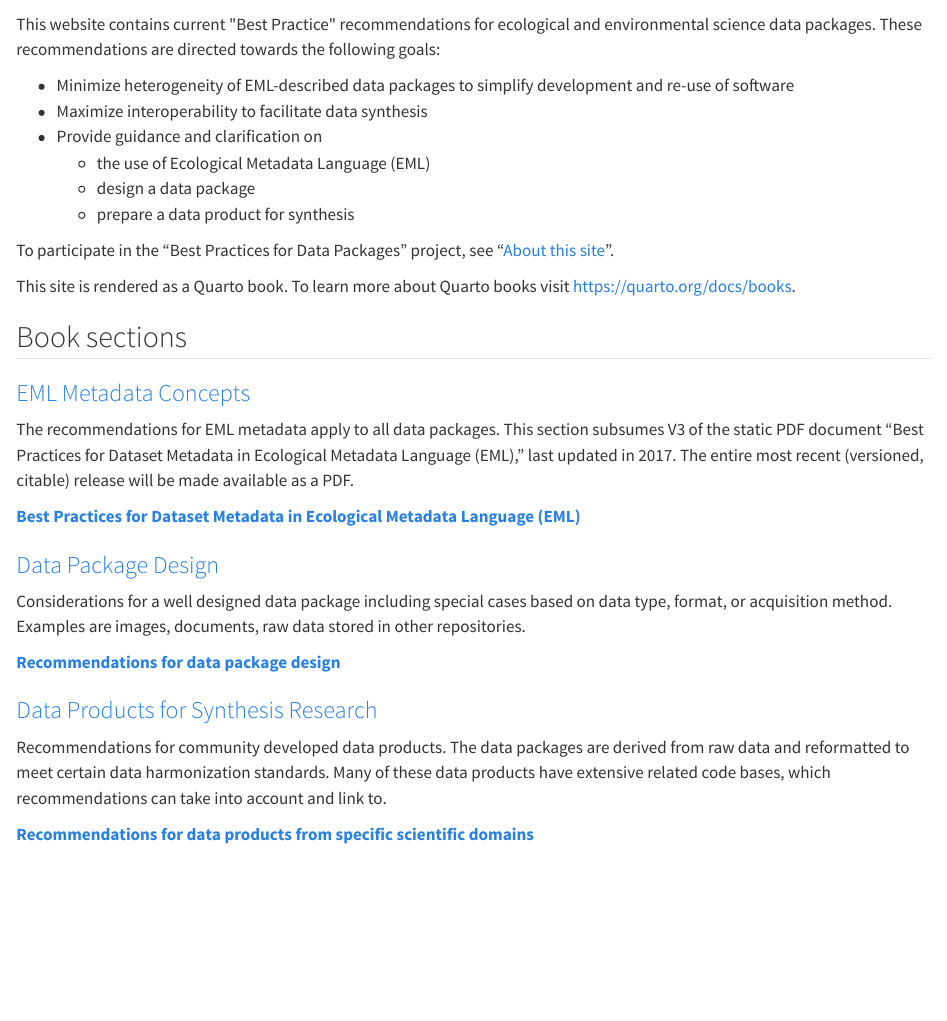
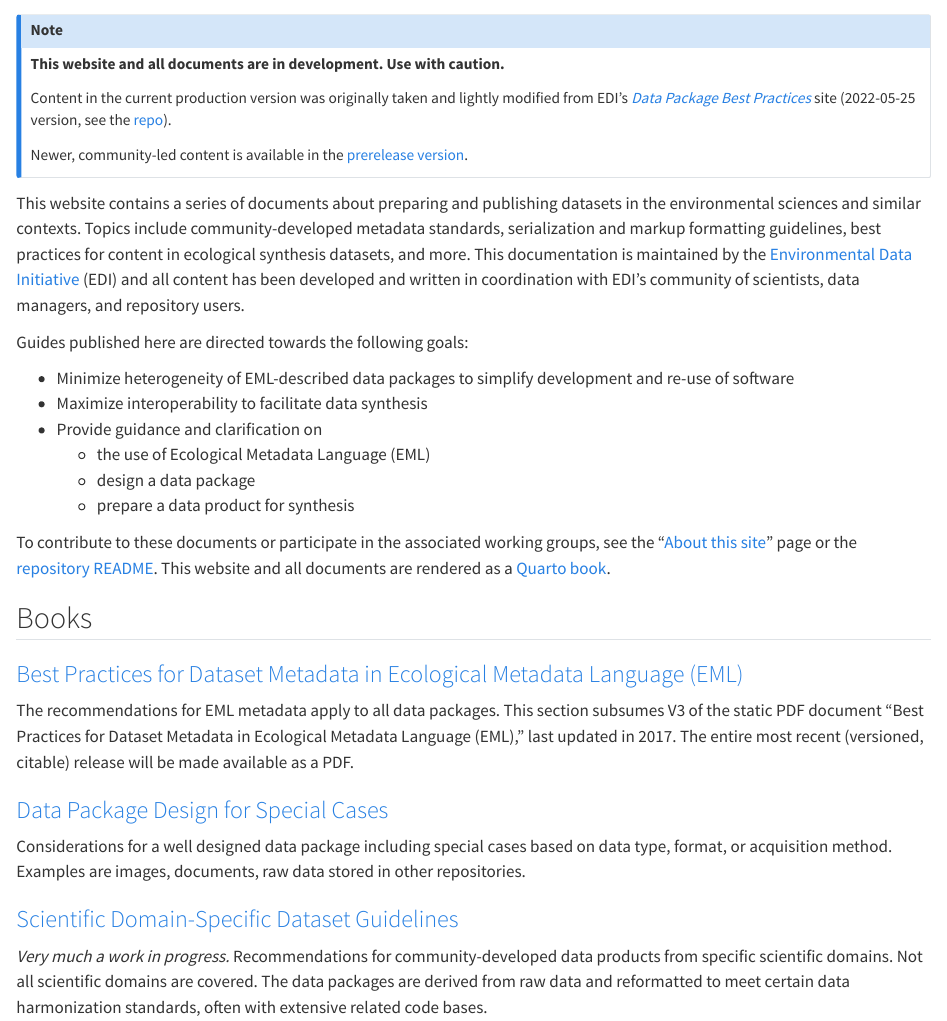
Before and after one commit to EDIorg/dataset_preparation_guides, a Quarto document (index.qmd): the page in a window 1100 px wide, from 60 px down. Rendered offline with R 4.5, knitr and Pandoc in place of Quarto, with nearby package versions.

Commit message:
Update/clarify landing pages
* Repository README updated with contrib and purpose
* Index for site also clarified and given an info callout
* Prefaces for Book 2 and 3 cleaned up a little
* Changed title to something simpler
* Tried to focus on community aspects

```diff
--- a/_quarto.yml
+++ b/_quarto.yml
@@ -3,9 +3,9 @@ project:
   output-dir: _book
 
 book:
-  title: "Data Package Best Practices"
-  author: "Environmental Data Initiative"
-  description: "Best practice recommendations for data packages, described by Ecological Metadata Language (EML). 2022-05-25 version"
+  title: "EDI Dataset Preparation Guides"
+  author: "Environmental Data Initiative and colleagues"
+  description: "Community-developed guides for preparing and publishing datasets in the environmental sciences, and similar contexts, using the Ecological Metadata Language (EML)."
   date: "`r Sys.Date()`"
   favicon: edi-logo.png
   site-url: https://ediorg.github.io/dataset_preparation_guides
--- a/guide-domain-specific/preface.qmd
+++ b/guide-domain-specific/preface.qmd
@@ -1,5 +1,5 @@
 # Scientific domain specific metadata guide {.unnumbered}
 
-This document contains current recommendations for data packages from specific scientific domains. Not all scientific domains are covered.
+_Very much a work in progress._
 
-See navigation menu.
+Recommendations for community-developed data products from specific scientific domains. Not all scientific domains are covered. The data packages are derived from raw data and reformatted to meet certain data harmonization standards. Many of these data products have extensive related code bases, which recommendations can take into account and link to.
--- a/guide-special-cases/preface.qmd
+++ b/guide-special-cases/preface.qmd
@@ -1,3 +1,3 @@
 # Data Package Design for Special Cases  {.unnumbered}
 
-blah
+Considerations for a well designed data package including special cases based on data type, format, or acquisition method. Examples are images, documents, raw data stored in other repositories.
--- a/index.qmd
+++ b/index.qmd
@@ -1,6 +1,18 @@
 # Overview {.unnumbered}
 
-This website contains current \"Best Practice\" recommendations for ecological and environmental science data packages. These recommendations are directed towards the following goals:
+::: {.callout-note}
+
+**This website and all documents are in development. Use with caution.**
+
+Content in the current production version was originally taken and lightly modified from EDI's [*Data Package Best Practices*](https://ediorg.github.io/data-package-best-practices/) site (2022-05-25 version, see the [repo](https://github.com/EDIorg/data-package-best-practices)).
+
+Newer, community-led content is available in the [prerelease version](https://prerelease-edi-docs.netlify.app).
+
+:::
+
+This website contains a series of documents about preparing and publishing datasets in the environmental sciences and similar contexts. Topics include community-developed metadata standards, serialization and markup formatting guidelines, best practices for content in ecological synthesis datasets, and more. This documentation is maintained by the [Environmental Data Initiative](https://edirepository.org) (EDI) and all content has been developed and written in coordination with EDI's community of scientists, data managers, and repository users.
+
+Guides published here are directed towards the following goals:
 
 - Minimize heterogeneity of EML-described data packages to simplify development and re-use of software
 - Maximize interoperability to facilitate data synthesis
@@ -9,23 +21,15 @@ This website contains current \"Best Practice\" recommendations for ecological a
   - design a data package
   - prepare a data product for synthesis
 
-To participate in the "Best Practices for Data Packages" project, see "[About this site](about.qmd)".
+To contribute to these documents or participate in the associated working groups, see the "[About this site](about.qmd)" page or the [repository README](https://github.com/EDIorg/dataset_preparation_guides). This website and all documents are rendered as a [Quarto book](https://quarto.org/docs/books).
 
-This site is rendered as a Quarto book. To learn more about Quarto books visit <https://quarto.org/docs/books>.
+## Books
 
-## Book sections
-
-### [EML Metadata Concepts](guide-eml-bp/eml-best-practices.qmd)
+### [Best Practices for Dataset Metadata in Ecological Metadata Language (EML)](guide-eml-bp/preface.qmd)
 The recommendations for EML metadata apply to all data packages. This section subsumes V3 of the static PDF document "Best Practices for Dataset Metadata in Ecological Metadata Language (EML)," last updated in 2017. The entire most recent (versioned, citable) release will be made available as a PDF.
 
- **[Best Practices for Dataset Metadata in Ecological Metadata Language (EML)](guide-eml-bp/eml-best-practices.qmd)**
-
-### [Data Package Design](guide-special-cases/dataset-design-special-cases.qmd)
+### [Data Package Design for Special Cases](guide-special-cases/preface.qmd)
 Considerations for a well designed data package including special cases based on data type, format, or acquisition method. Examples are images, documents, raw data stored in other repositories.
 
-**[Recommendations for data package design](guide-special-cases/dataset-design-special-cases.qmd)**
-
-### [Data Products for Synthesis Research](guide-domain-specific/scientific-domain.qmd)
-Recommendations for community developed data products. The data packages are derived from raw data and reformatted to meet certain data harmonization standards. Many of these data products have extensive related code bases, which recommendations can take into account and link to.
-
-**[Recommendations for data products from specific scientific domains](guide-domain-specific/scientific-domain.qmd)**
+### [Scientific Domain-Specific Dataset Guidelines](guide-domain-specific/preface.qmd)
+_Very much a work in progress._ Recommendations for community-developed data products from specific scientific domains. Not all scientific domains are covered. The data packages are derived from raw data and reformatted to meet certain data harmonization standards, often with extensive related code bases.
```
Also changed, not shown: README.md.
